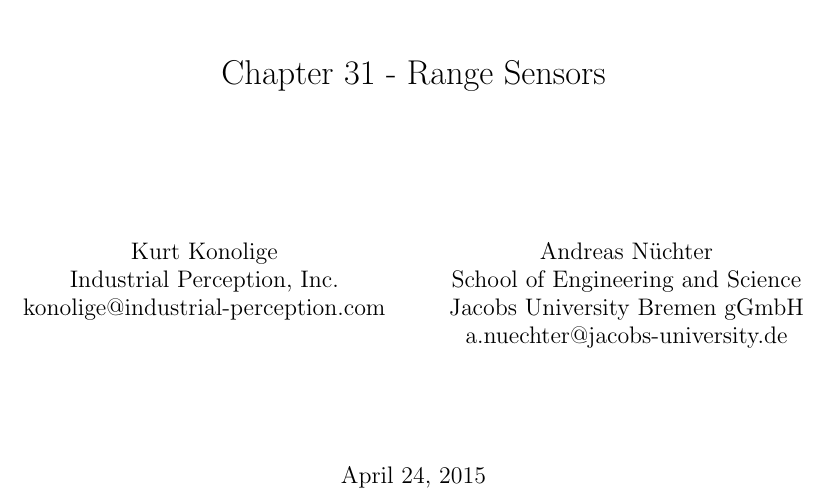
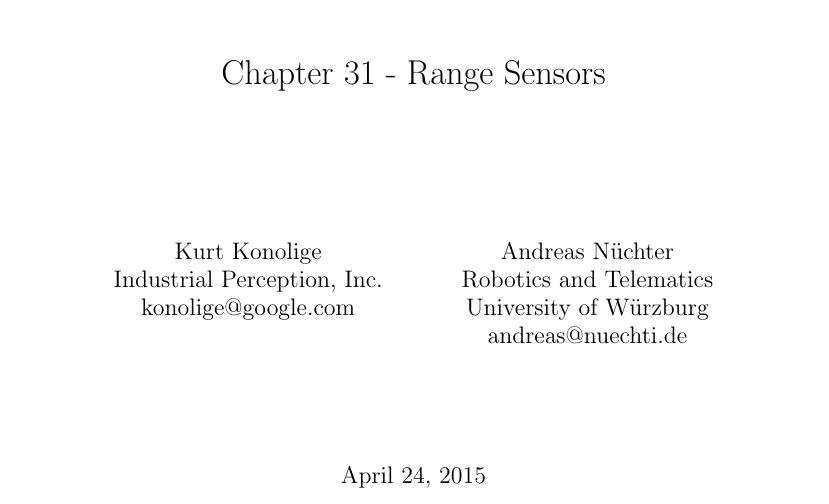
Before and after one commit to kkonolige/ch31, a LaTeX book (ch31.tex): part of page 1 of 32, cut so that both start at the same text. Compiled offline with pdfLaTeX.

Commit message:
email addresses changed

```diff
--- a/ch31.tex
+++ b/ch31.tex
@@ -93,12 +93,12 @@ Chapter 31 - Range Sensors}\\
 \author{ % alphabetical order please
 Kurt Konolige\\
 Industrial Perception, Inc.\\
-konolige@industrial-perception.com\\
+konolige@google.com\\
 \and
 Andreas N{\"u}chter\\
-School of Engineering and Science \\
-Jacobs University Bremen gGmbH \\
-a.nuechter@jacobs-university.de \\
+Robotics and Telematics\\
+University of W{\"u}rzburg \\
+andreas@nuechti.de \\
 \\
 \\
 \\
```
